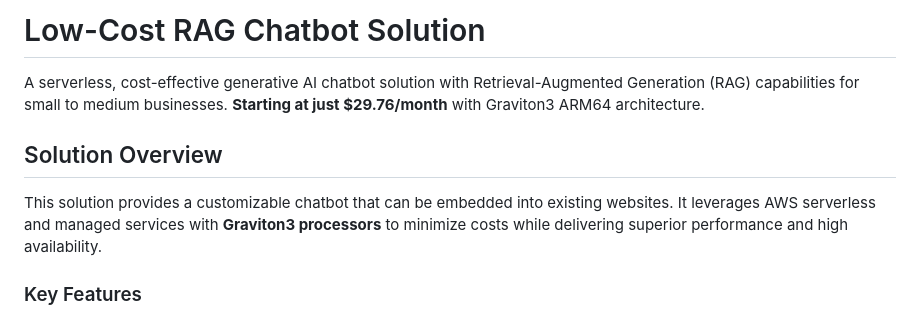
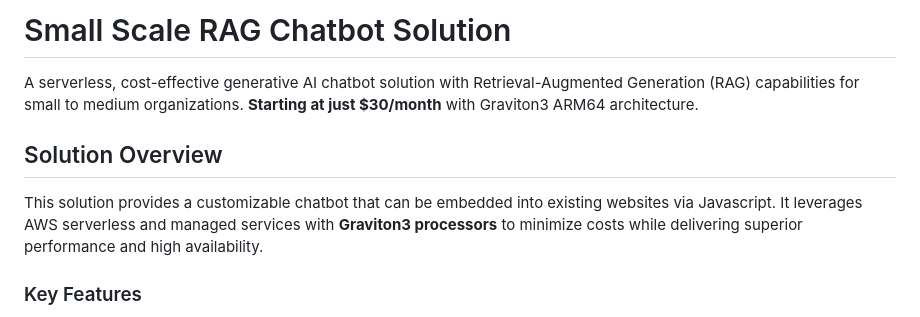
Before and after one commit to davidgendel/aws-examples-demonstrations, a Markdown page: chatbot-rag/README.md, the part around the change. GitHub-like rendering.

```diff
--- a/chatbot-rag/README.md
+++ b/chatbot-rag/README.md
@@ -1,10 +1,10 @@
-# Low-Cost RAG Chatbot Solution
+# Small Scale RAG Chatbot Solution
 
-A serverless, cost-effective generative AI chatbot solution with Retrieval-Augmented Generation (RAG) capabilities for small to medium businesses. **Starting at just $29.76/month** with Graviton3 ARM64 architecture.
+A serverless, cost-effective generative AI chatbot solution with Retrieval-Augmented Generation (RAG) capabilities for small to medium organizations. **Starting at just $30/month** with Graviton3 ARM64 architecture.
 
 ## Solution Overview
 
-This solution provides a customizable chatbot that can be embedded into existing websites. It leverages AWS serverless and managed services with **Graviton3 processors** to minimize costs while delivering superior performance and high availability.
+This solution provides a customizable chatbot that can be embedded into existing websites via Javascript. It leverages AWS serverless and managed services with **Graviton3 processors** to minimize costs while delivering superior performance and high availability.
 
 ### Key Features
 
```
